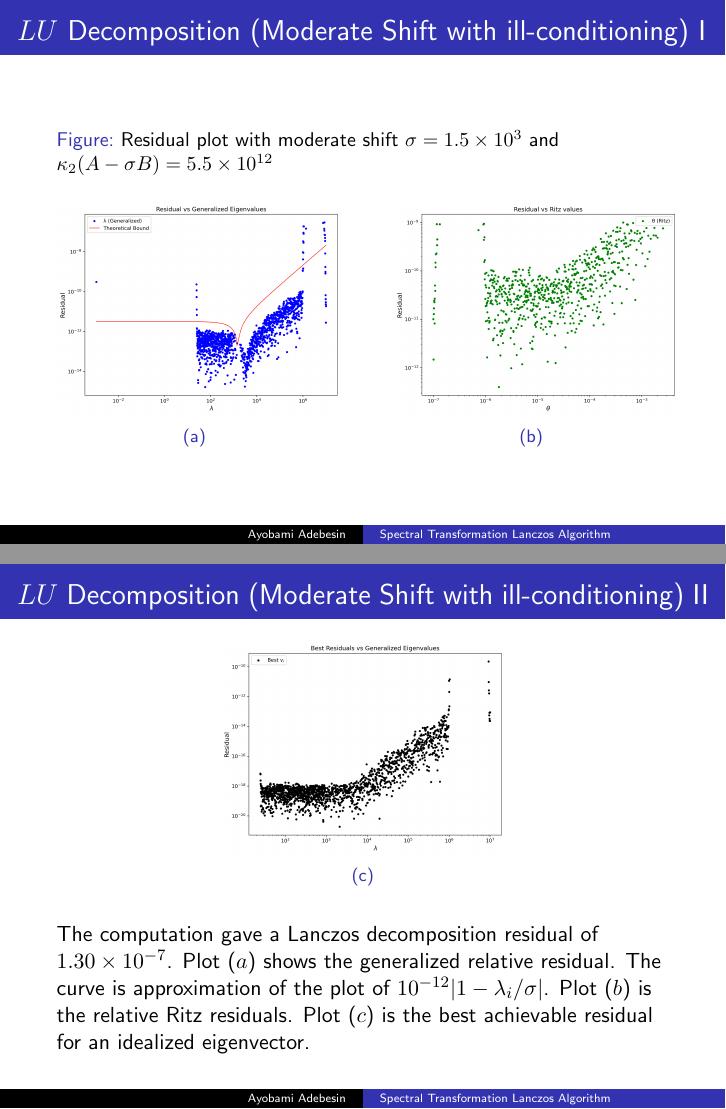
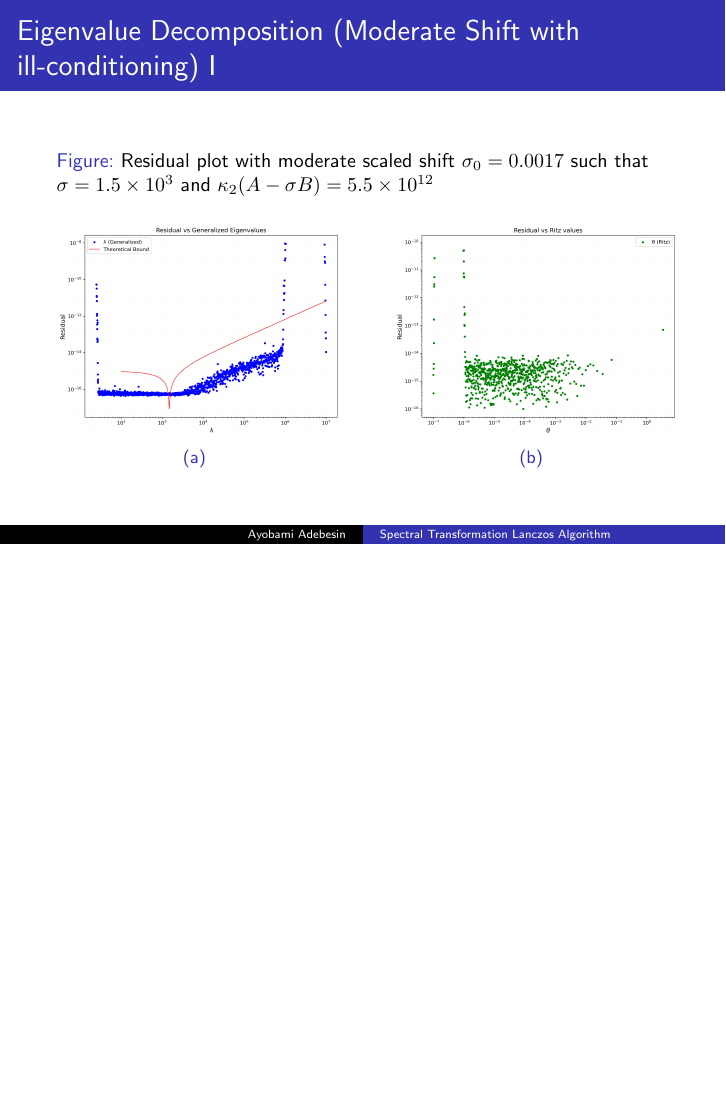
Before and after one commit to AyobamiAdebesin/ayobami_thesis, LaTeX slides (presentation/st_lanczos.tex): pages 31 and 32 of 49 before the commit and page 30 of 44 after it, the two joined at a grey line, the shorter picture padded with empty space. The pictures show the PDF file presentation/st_lanczos.pdf that the author committed with the source.

Commit message:
removed unnecessary plots

```diff
--- a/presentation/st_lanczos.tex
+++ b/presentation/st_lanczos.tex
@@ -600,41 +588,3 @@
    \end{equation*}
 
   \end{itemize}
-\end{frame}
-
-\begin{frame}[allowframebreaks]{Outline}
-  \frametitle{$LU$ Decomposition (Moderate Shift with ill-conditioning)}
-
-  \begin{figure}
-  	\caption{Residual plot with moderate shift $\sigma=1.5 \times 10^3$ and  $\kappa_2(A- \sigma B) = 5.5\times 10^{12}$}
-  	\vspace{1ex}
-  	\begin{minipage}{0.45\textwidth} % Adjust the width to control spacing
-  		\centering
-  		\includegraphics[scale=.25]{../code/plots/LU/gen_residual_mod_shift.png}
-  		\subcaption{}
-  	\end{minipage}%
-  	\hfill
-  	\begin{minipage}{0.45\textwidth}
-  		\centering
-  		\includegraphics[scale=.25]{../code/plots/LU/ritz_residual_mod_shift.png}
-  		\subcaption{}
-  	\end{minipage}
-
-  	\vspace{2ex}  % Adjust the space between rows of images
-
-  	\centering
-  	\includegraphics[scale=.25]{./Plots/LU/residual_lu_bs.png}
-  	\subcaption{}
-  \end{figure}
-  The computation gave a Lanczos decomposition residual of $1.30 \times 10^{-7}$. Plot ($a$) shows the generalized relative residual. The curve is approximation of the plot of $10^{-12}|1-\lambda_i/\sigma|$. Plot ($b$) is the relative Ritz residuals. Plot ($c$) is the best achievable residual for an idealized eigenvector.
-\end{frame}
-
-\begin{frame}[allowframebreaks]{Outline}
-	\frametitle{$LU$ Decomposition (Large Shift with ill-conditioning)}
-
-	 \begin{figure}
-		\caption{Residual plot with large shift $\sigma=1.5 \times 10^6$ and $\kappa_2(A- \sigma B) = 3.10\times 10^{8}$}
-		\vspace{1ex}
-		\begin{minipage}{0.45\textwidth} % Adjust the width to control spacing
-			\centering
-			\includegraphics[scale=.25]{../code/plots/LU/gen_residual_large_shift.png}
@@ -652,9 +591,3 @@
-		\centering %
-		\includegraphics[scale=.25]{./Plots/LU/residual_lu_bl.png}
-		\subcaption{}
-	\end{figure}
-	For a large shift, we obtain a Lanczos decomposition residual of as $6.14 \times 10^{-10}$. Plot ($a$) shows the generalized relative residual with the curve approximately given by
-	$10^{-14}|(1-\lambda_i/\sigma)(1-\sigma/\lambda_i)|$. Plot ($b$) is the relative Ritz residuals. Plot ($c$) shows that eigenvalues that several orders of magnitude smaller than the shift cannot achieve a small residuals, except for those close to the shift.
 \end{frame}
 
 
@@ -662,7 +595,7 @@
 	\frametitle{Eigenvalue Decomposition (Moderate Shift with ill-conditioning)}
 
 	\begin{figure}
-	\caption{Residual plot with moderate shift $\sigma=1.5 \times 10^3$ and  $\kappa_2(A- \sigma B) = 5.5\times 10^{12}$}
+		\caption{Residual plot with moderate scaled shift $\sigma_0 = 0.0017$ such that $\sigma=1.5 \times 10^3$ and  $\kappa_2(A- \sigma B) = 5.5\times 10^{12}$}
 		\vspace{1ex}
 		\begin{minipage}{0.45\textwidth} % Adjust the width to control spacing
 			\centering
@@ -690,7 +623,7 @@ For a symmetric decomposition, we obtain a Lanczos decomposition residual of $10
 	\frametitle{Eigenvalue Decomposition (Large Shift with ill-conditioning}
 
 	\begin{figure}
-	\caption{Residual plot with large shift $\sigma=1.5 \times 10^6$ and $\kappa_2(A- \sigma B) = 3.10\times 10^{8}$}
+		\caption{Residual plot with a large scaled shift $\sigma_0 = 1.72$ such that $\sigma=1.5 \times 10^6$ and $\kappa_2(A- \sigma B) = 3.10\times 10^{8}$}
 		\vspace{1ex}
 		\begin{minipage}{0.45\textwidth} % Adjust the width to control spacing
 			\centering
@@ -727,7 +664,7 @@ For a symmetric decomposition, we obtain a Lanczos decomposition residual of $10
 	\frametitle{Eigenvalue Decomposition \textemdash More Conditioning}
 
 	\begin{figure}
-		\caption{Residual plot comparison with a moderate shift $\sigma = 1.5\times 10^3$}
+		\caption{Residual plot comparison with a moderate shift $\sigma_0 = 0.0017$ such that $\sigma = 1.5\times 10^3$}
 		\vspace{1ex}
 		\begin{minipage}{0.45\textwidth} % Adjust the width to control spacing
 			\centering
@@ -749,7 +686,7 @@ For a symmetric decomposition, we obtain a Lanczos decomposition residual of $10
 	\frametitle{$LU$ Decomposition \textemdash More Conditioning}
 
 	\begin{figure}
-	\caption{Residual plot comparison with a moderate shift $\sigma = 1.5\times 10^3$}
+	\caption{Residual plot comparison with a moderately scaled shift $\sigma_0 = 0.0017$, such that $\sigma = 1.5\times 10^3$}
 	\vspace{1ex}
 	\begin{minipage}{0.45\textwidth} % Adjust the width to control spacing
 		\centering
```
Also changed, not shown: presentation/st_lanczos.pdf, presentation/st_lanczos.tex (106 more changed lines), 4 other files. Lines whose indentation alone changed are shown as unchanged.
